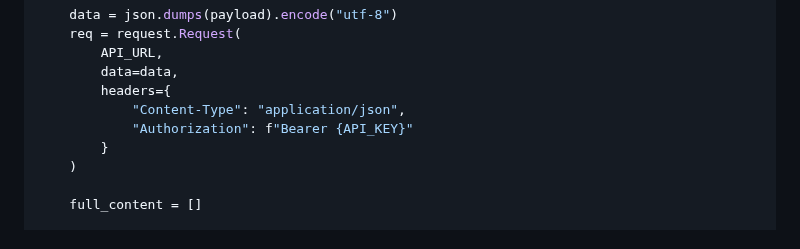
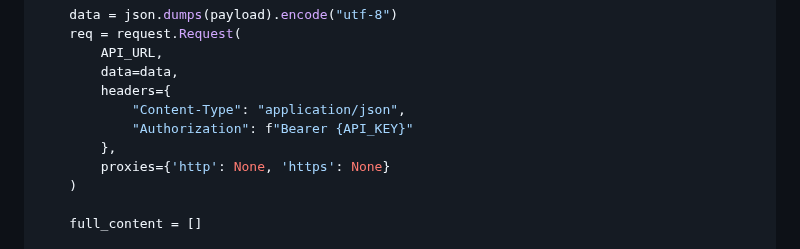
Before and after one commit to tab4moji/mymemo, a Markdown page: projects/ollama.md, the part around the change. GitHub-like rendering.

Commit message:
updte markdown files.

```diff
--- a/projects/ollama.md
+++ b/projects/ollama.md
@@ -75,7 +75,8 @@ def send_chat_request(messages: list) -> str:
         headers={
             "Content-Type": "application/json",
             "Authorization": f"Bearer {API_KEY}"
-        }
+        },
+        proxies={'http': None, 'https': None}
     )
 
     full_content = []
```
